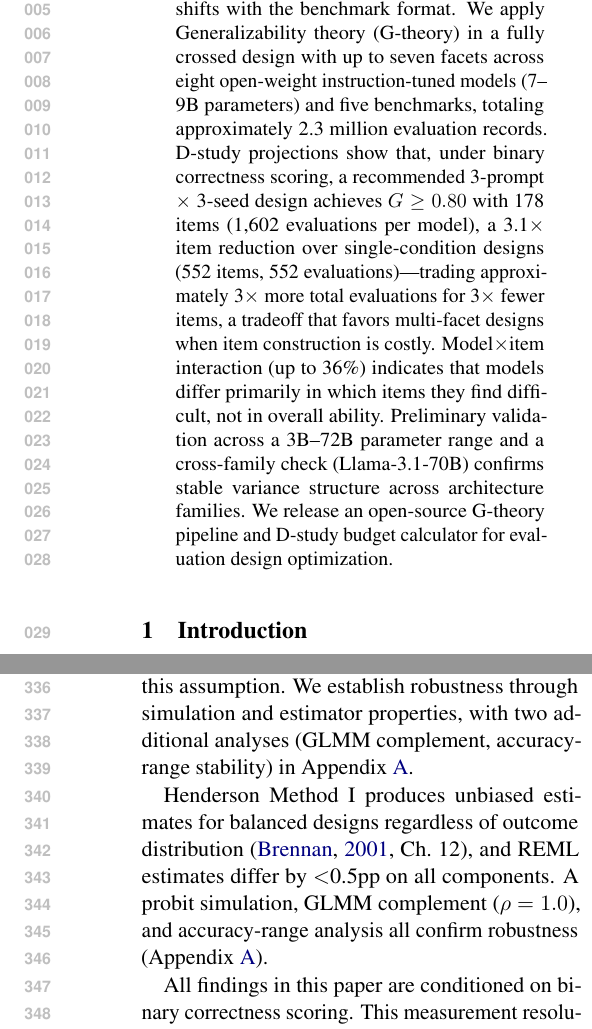
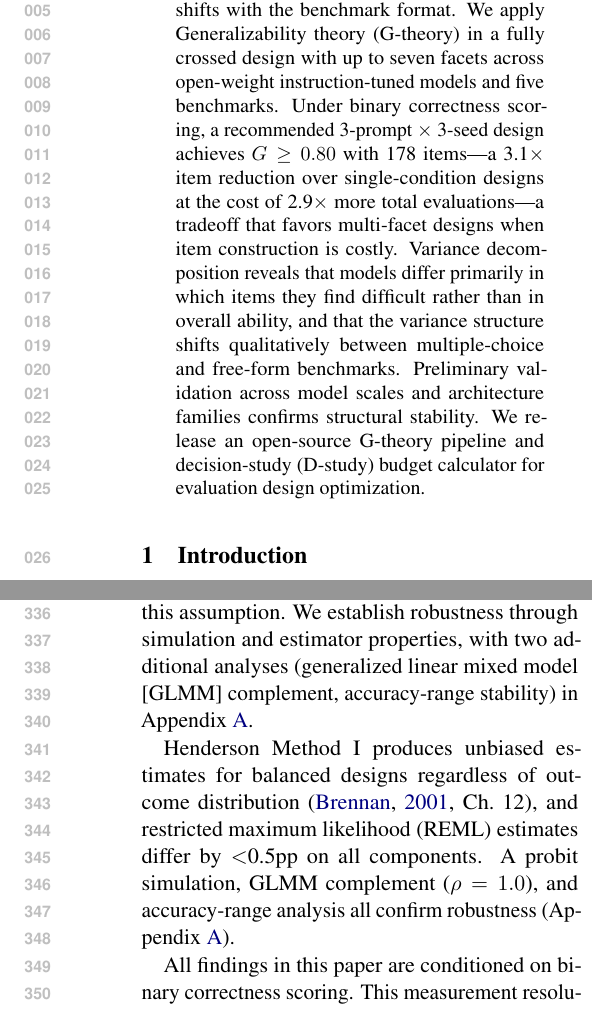
Before and after one commit to anonymous-nlp-2026-2/nlp_variance_gtheory, a LaTeX paper (paper/main.tex, which reads paper/abstract.tex, paper/introduction.tex, paper/method.tex): two parts of the columns of pages 1 and 5 of 15, joined at a grey line, cut so that both start at the same text. Compiled offline with pdfLaTeX.

Commit message:
expand abbreviations at first use throughout paper
- Abstract: D-study → "decision-study (D-study)"
- Introduction: IRT → "Item Response Theory (IRT)", ANOVA expanded, MC/FF defined
- Method: GLMM, REML, CV, BF16/FP16/FP32 expanded at first use
- Experiments: LOMO defined as "Leave-one-model-out (LOMO)"

Co-Authored-By: Claude Opus 4.6 <noreply@anthropic.com>

```diff
--- a/paper/abstract.tex
+++ b/paper/abstract.tex
@@ -1 +1 @@
-Large Language Model (LLM) evaluation results vary across reproductions, but variance sources interact, and their relative importance shifts with the benchmark format. We apply Generalizability theory (G-theory) in a fully crossed design with up to seven facets across eight open-weight instruction-tuned models (7--9B parameters) and five benchmarks, totaling approximately 2.3 million evaluation records. D-study projections show that, under binary correctness scoring, a recommended 3-prompt $\times$ 3-seed design achieves $G \geq 0.80$ with 178 items (1,602 evaluations per model), a 3.1$\times$ item reduction over single-condition designs (552 items, 552 evaluations)---trading approximately 3$\times$ more total evaluations for 3$\times$ fewer items, a tradeoff that favors multi-facet designs when item construction is costly. Model$\times$item interaction (up to 36\%) indicates that models differ primarily in which items they find difficult, not in overall ability. Preliminary validation across a 3B--72B parameter range and a cross-family check (Llama-3.1-70B) confirms stable variance structure across architecture families. We release an open-source G-theory pipeline and D-study budget calculator for evaluation design optimization.
+Large Language Model (LLM) evaluation results vary across reproductions, but variance sources interact, and their relative importance shifts with the benchmark format. We apply Generalizability theory (G-theory) in a fully crossed design with up to seven facets across open-weight instruction-tuned models and five benchmarks. Under binary correctness scoring, a recommended 3-prompt $\times$ 3-seed design achieves $G \geq 0.80$ with 178 items---a 3.1$\times$ item reduction over single-condition designs at the cost of 2.9$\times$ more total evaluations---a tradeoff that favors multi-facet designs when item construction is costly. Variance decomposition reveals that models differ primarily in which items they find difficult rather than in overall ability, and that the variance structure shifts qualitatively between multiple-choice and free-form benchmarks. Preliminary validation across model scales and architecture families confirms structural stability. We release an open-source G-theory pipeline and decision-study (D-study) budget calculator for evaluation design optimization.
--- a/paper/introduction.tex
+++ b/paper/introduction.tex
@@ -10,7 +10,7 @@
 
 In our analysis of five benchmarks, item selection drives 34--38\% of evaluation variance on multiple-choice tasks while prompt wording is negligible ($<$3\%). On the free-form reasoning task GSM8K, the structure shifts: model$\times$prompt interaction alone accounts for approximately 9\%, while item selection drops to 17\%. These numbers, drawn from a factorial analysis of approximately 2.3 million evaluation records, reveal that the variance structure of LLM evaluation is not a fixed property of the pipeline but shifts qualitatively with the response format. Current evaluation practice treats variance sources as independent nuisance factors and controls them one at a time: one study perturbs prompts, another varies precision, a third changes item subsets. This piecemeal approach cannot capture interactions between sources, nor can it predict how the relative importance of each source changes across evaluation settings. Leaderboard rankings built on single-condition evaluations are therefore sensitive to methodological choices that remain unreported and uncontrolled \citep{rodriguez2021leaderboards, dehghani2021benchmark}. No study has simultaneously crossed infrastructure and methodology facets in a unified factorial design across benchmarks to decompose these sources, quantify their interactions, and compare the resulting variance structure.
 
-Existing studies examine individual variance sources in isolation. \citet{sclar2024formatting} and BrittleBench \citep{brittlebench2026} documented 50--76\% accuracy swings from prompt formatting; \citet{yuan2025layercast} showed up to 9\% variation from numerical precision; \citet{pezeshkpour2024ordering}, \citet{dodge2020finetuning}, and \citet{henderson2018deep} documented ordering and hyperparameter sensitivity---each holding other factors fixed. \citet{messing2026hidden} applied G-theory to LLM evaluation across five methodology facets on a single benchmark (judge identity: 43.8\%), but excluded infrastructure facets and cross-benchmark comparison. \citet{madaan2024quantifying} proposed per-factor metrics without crossing factors. IRT approaches \citep{polo2024tinybenchmarks, lalor2019irt, zhou2026irt} optimize item selection but ignore prompt, seed, and ordering facets. \citet{bouthillier2021accounting} established ANOVA-based variance decomposition for ML reproducibility. Three gaps remain: no study has (a) crossed infrastructure and methodology facets in a unified factorial design, (b) compared variance structures across response formats, or (c) translated variance components into design-dependent reproducibility budgets.
+Existing studies examine individual variance sources in isolation. \citet{sclar2024formatting} and BrittleBench \citep{brittlebench2026} documented 50--76\% accuracy swings from prompt formatting; \citet{yuan2025layercast} showed up to 9\% variation from numerical precision; \citet{pezeshkpour2024ordering}, \citet{dodge2020finetuning}, and \citet{henderson2018deep} documented ordering and hyperparameter sensitivity---each holding other factors fixed. \citet{messing2026hidden} applied G-theory to LLM evaluation across five methodology facets on a single benchmark (judge identity: 43.8\%), but excluded infrastructure facets and cross-benchmark comparison. \citet{madaan2024quantifying} proposed per-factor metrics without crossing factors. Item Response Theory (IRT) approaches \citep{polo2024tinybenchmarks, lalor2019irt, zhou2026irt} optimize item selection but ignore prompt, seed, and ordering facets. \citet{bouthillier2021accounting} established analysis-of-variance (ANOVA) based variance decomposition for ML reproducibility. Three gaps remain: no study has (a) crossed infrastructure and methodology facets in a unified factorial design, (b) compared variance structures across response formats, or (c) translated variance components into design-dependent reproducibility budgets.
 
 Through a factorial G-theory study \citep{shavelson1991generalizability, brennan2001generalizability} crossing up to seven facets across eight open-weight 7--9B parameter models and five benchmarks (MMLU, ARC-Challenge, HellaSwag, GSM8K, MATH), totaling approximately 2.3 million records, we find that evaluation variance has a stable but format-dependent internal structure. D-study projections show that a recommended 3-prompt $\times$ 3-seed design achieves $G \geq 0.80$ with 178 items (1,602 evaluations per model), a 3.1$\times$ reduction from 552 single-condition items; the full 1,296-condition design further reduces to 55 items as a theoretical ceiling (Figure~\ref{fig:teaser}). Model$\times$item interaction (up to 36\%) indicates that models differ primarily in \emph{which items} they find difficult \citep{pezeshkpour2024ordering, polo2024tinybenchmarks}.
 
--- a/paper/method.tex
+++ b/paper/method.tex
@@ -67,9 +67,9 @@ All evaluations use generation-based scoring (free-text response with answer ext
 \subsection{Binary Data Assumptions}
 \label{sec:binary}
 
-Standard G-theory assumes continuous, approximately normal outcome data \cite{shavelson1991generalizability}. Our binary correctness scores (0/1) violate this assumption. We establish robustness through simulation and estimator properties, with two additional analyses (GLMM complement, accuracy-range stability) in Appendix~\ref{app:robustness}.
+Standard G-theory assumes continuous, approximately normal outcome data \cite{shavelson1991generalizability}. Our binary correctness scores (0/1) violate this assumption. We establish robustness through simulation and estimator properties, with two additional analyses (generalized linear mixed model [GLMM] complement, accuracy-range stability) in Appendix~\ref{app:robustness}.
 
-Henderson Method~I produces unbiased estimates for balanced designs regardless of outcome distribution \cite[Ch.~12]{brennan2001generalizability}, and REML estimates differ by $<$0.5pp on all components. A probit simulation, GLMM complement ($\rho = 1.0$), and accuracy-range analysis all confirm robustness (Appendix~\ref{app:robustness}).
+Henderson Method~I produces unbiased estimates for balanced designs regardless of outcome distribution \cite[Ch.~12]{brennan2001generalizability}, and restricted maximum likelihood (REML) estimates differ by $<$0.5pp on all components. A probit simulation, GLMM complement ($\rho = 1.0$), and accuracy-range analysis all confirm robustness (Appendix~\ref{app:robustness}).
 
 All findings in this paper are conditioned on binary correctness scoring. This measurement resolution collapses continuous generation quality into a pass/fail outcome, which may amplify item-related variance by reducing within-item response variability and mask finer-grained variance sources (e.g., partial credit, reasoning quality) that would emerge under richer scoring rubrics. The text-exact-match comparison in \S\ref{sec:single_model} ($G = 0.007$ vs.\ $0.936$) illustrates how the scoring metric can fundamentally reshape variance structure. A partial-credit analysis on GSM8K (8 models, step-level scoring) confirms this conditionality: $G_\text{item}$ drops from 0.86 to 0.77, with all eight models showing $G_\text{partial} < G_\text{binary}$ (mean $\Delta G = -0.135$; Appendix~\ref{app:robustness}), providing evidence that D-study budgets have limited transferability to finer-grained scoring rubrics.
 
```
Also changed, not shown: paper/experiments.tex (+1 -1 lines), paper/main.pdf, paper/introduction.tex (2 more changed lines), paper/method.tex (2 more changed lines).
